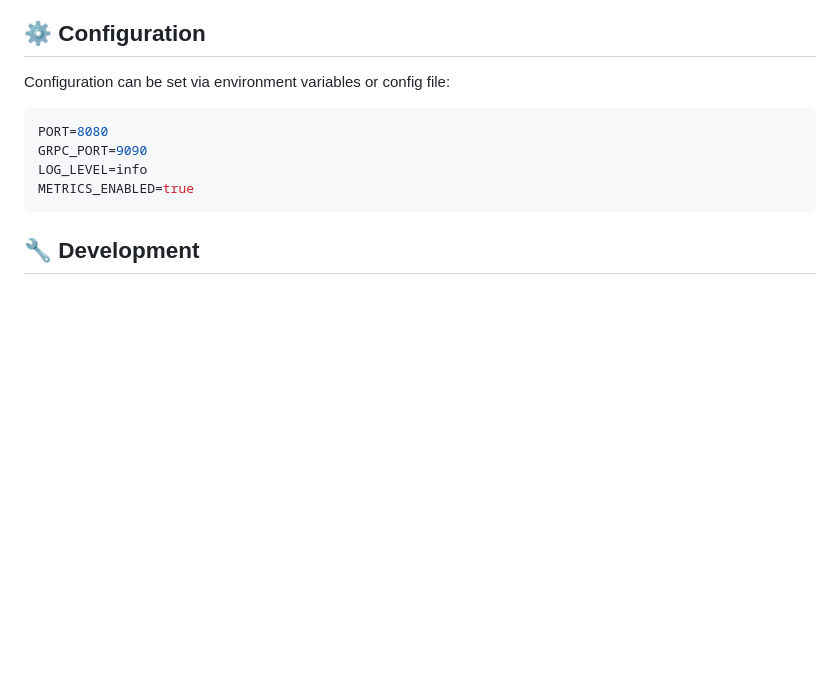
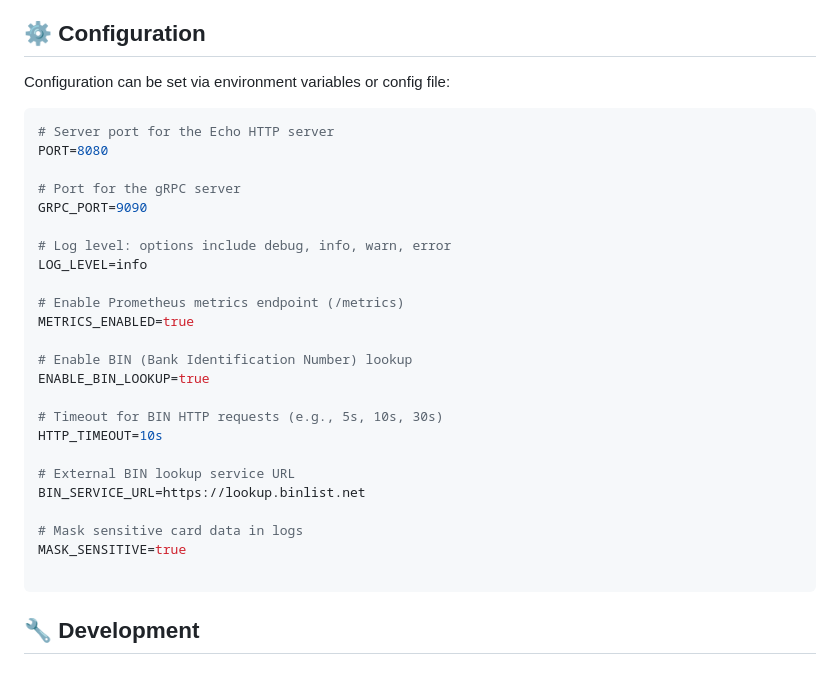
Before and after one commit to Mohamed-Abbas-Homani/Credit-Card-Validator-Microservice, a Markdown page: README.md, the part around the change. Drawn GitHub-style; blank space fills up the shorter version.

Commit message:
Credit Card Validator Microservice v1.0.0

````diff
--- a/README.md
+++ b/README.md
@@ -167,10 +167,30 @@ The service exposes Prometheus metrics at `/metrics`:
 Configuration can be set via environment variables or config file:
 
 ```env
+# Server port for the Echo HTTP server
 PORT=8080
+
+# Port for the gRPC server
 GRPC_PORT=9090
+
+# Log level: options include debug, info, warn, error
 LOG_LEVEL=info
+
+# Enable Prometheus metrics endpoint (/metrics)
 METRICS_ENABLED=true
+
+# Enable BIN (Bank Identification Number) lookup
+ENABLE_BIN_LOOKUP=true
+
+# Timeout for BIN HTTP requests (e.g., 5s, 10s, 30s)
+HTTP_TIMEOUT=10s
+
+# External BIN lookup service URL
+BIN_SERVICE_URL=https://lookup.binlist.net
+
+# Mask sensitive card data in logs
+MASK_SENSITIVE=true
+
 ```
 
 ## 🔧 Development
````
